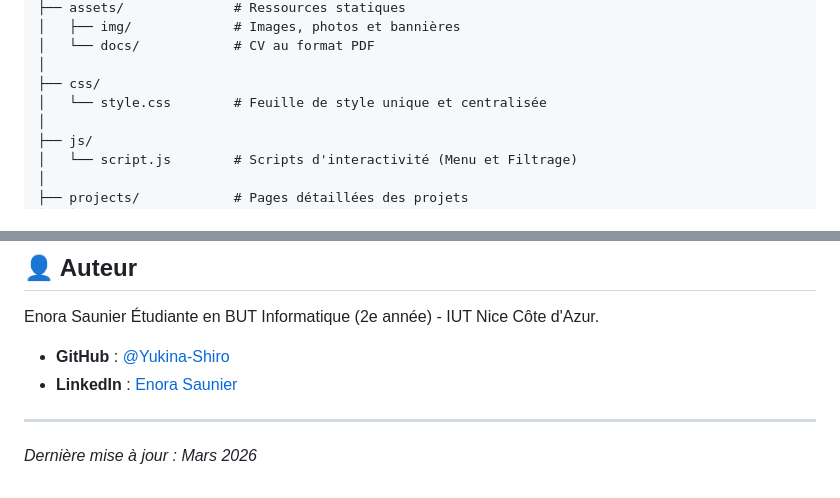
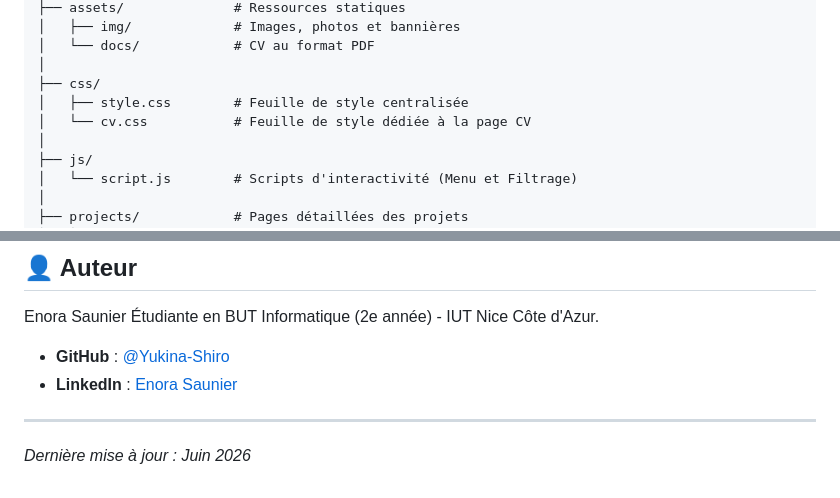
Before and after one commit to Yukina-Shiro/portfolio-enora-saunier, a Markdown page: README.md, 2 parts joined by grey strips. GitHub-like rendering.

Commit message:
Update README.md avec ajout de cv.css dans l'arborescence

```diff
--- a/README.md
+++ b/README.md
@@ -41,7 +41,8 @@ Le site est structuré de manière modulaire pour faciliter la maintenance et l'
 │   └── docs/            # CV au format PDF
 │
 ├── css/
-│   └── style.css        # Feuille de style unique et centralisée
+│   ├── style.css        # Feuille de style centralisée
+│   └── cv.css           # Feuille de style dédiée à la page CV
 │
 ├── js/
 │   └── script.js        # Scripts d'interactivité (Menu et Filtrage)
@@ -107,4 +108,4 @@ Enora Saunier Étudiante en BUT Informatique (2e année) - IUT Nice Côte d'Azur
 
 ---
 
-_Dernière mise à jour : Mars 2026_
+_Dernière mise à jour : Juin 2026_
```
